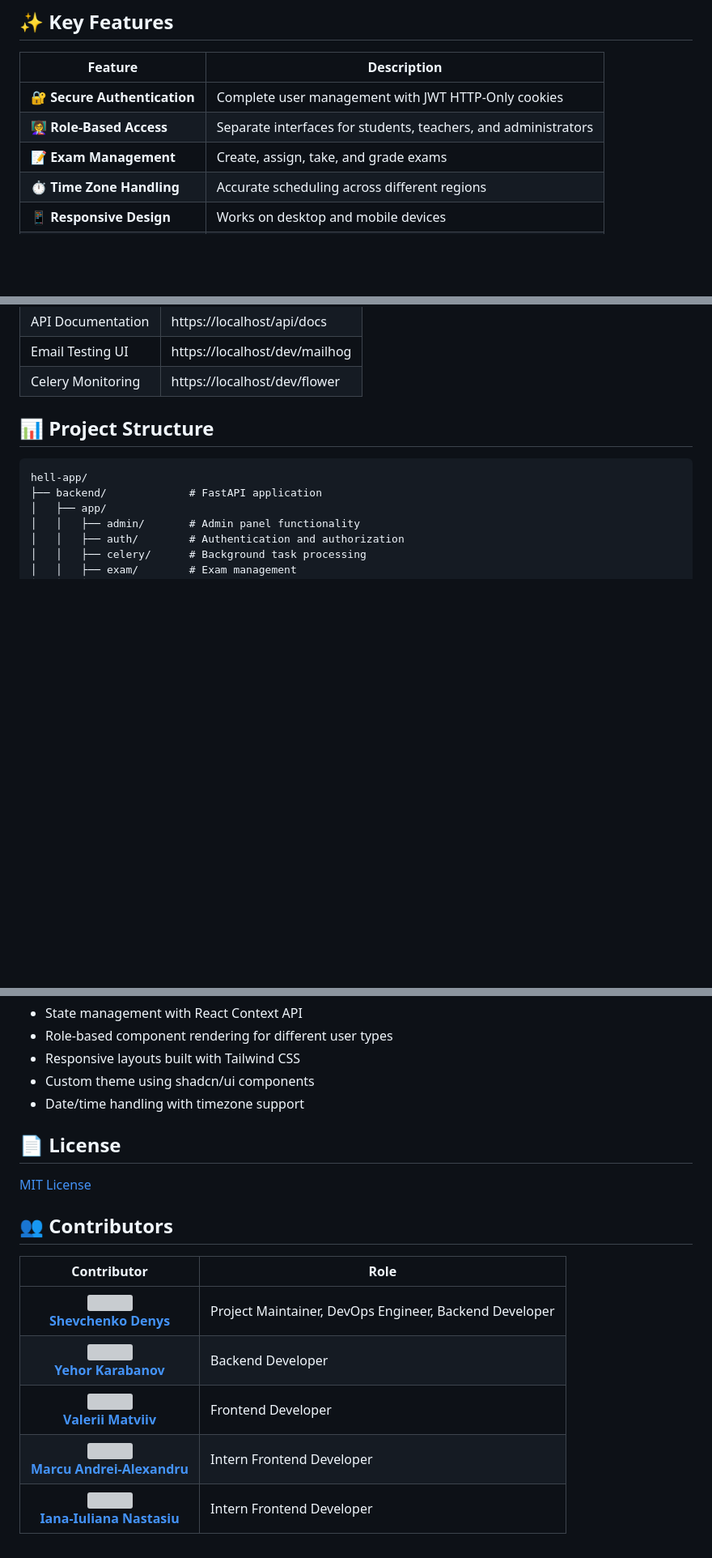
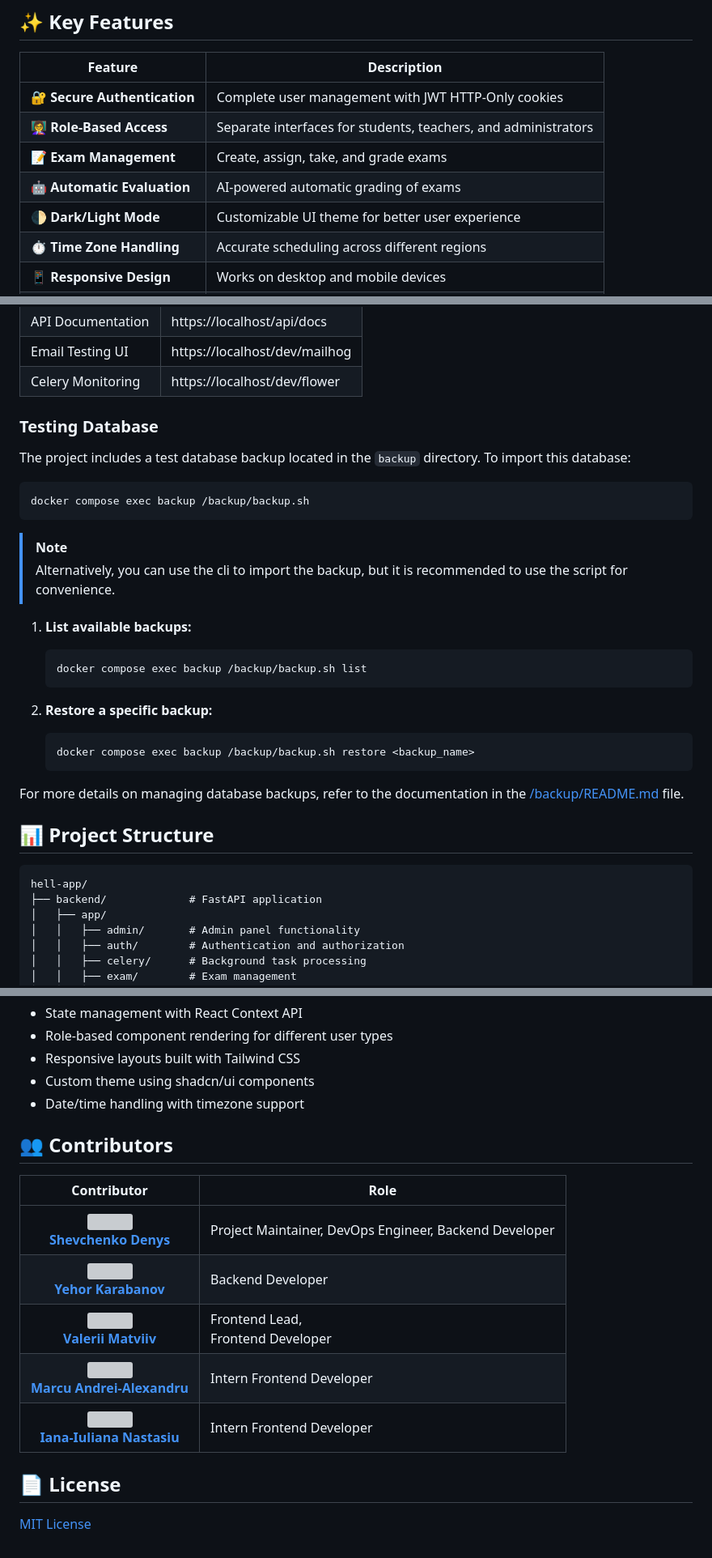
Before and after one commit to LilConsul/hell-app, a Markdown page: README.md, 3 parts joined by grey strips. Shown: that part at 81% size. Rendered like a GitHub page; blank space fills up the shorter version; grey boxes are pictures that could not be loaded.

Commit message:
Add backup explanation in README.md

````diff
--- a/README.md
+++ b/README.md
@@ -30,6 +30,8 @@ application enables seamless exam creation, administration, and result managemen
 | **🔐 Secure Authentication** | Complete user management with JWT HTTP-Only cookies            |
 | **👩‍🏫 Role-Based Access**  | Separate interfaces for students, teachers, and administrators |
 | **📝 Exam Management**       | Create, assign, take, and grade exams                          |
+| **🤖 Automatic Evaluation**  | AI-powered automatic grading of exams                          |
+| **🌓 Dark/Light Mode**       | Customizable UI theme for better user experience               |
 | **⏱️ Time Zone Handling**    | Accurate scheduling across different regions                   |
 | **📱 Responsive Design**     | Works on desktop and mobile devices                            |
 | **📧 Email Notifications**   | Automated alerts for exam schedules and results                |
@@ -115,6 +117,29 @@ existing functionality.
 | API Documentation | https://localhost/api/docs    |
 | Email Testing UI  | https://localhost/dev/mailhog |
 | Celery Monitoring | https://localhost/dev/flower  |
+
+### Testing Database
+
+The project includes a test database backup located in the `backup` directory. To import this database:
+
+```bash
+docker compose exec backup /backup/backup.sh
+```
+
+> [!NOTE]
+> Alternatively, you can use the cli to import the backup, but it is recommended to use the script for convenience.
+
+1. **List available backups:**
+   ```bash
+   docker compose exec backup /backup/backup.sh list
+   ```
+
+2. **Restore a specific backup:**
+   ```bash
+   docker compose exec backup /backup/backup.sh restore <backup_name>
+   ```
+
+For more details on managing database backups, refer to the documentation in the [/backup/README.md](/backup/README.md) file.
 
 ## 📊 Project Structure
 
@@ -251,16 +277,16 @@ The React frontend follows a modern component-based architecture:
 - Custom theme using shadcn/ui components
 - Date/time handling with timezone support
 
-## 📄 License
-
-[MIT License](LICENSE)
-
 ## 👥 Contributors
 
 | Contributor                                                                                                                                                     | Role                                                   |
 |-----------------------------------------------------------------------------------------------------------------------------------------------------------------|--------------------------------------------------------|
 | <div align="center"><img src="https://github.com/LilConsul.png" width="60" height="60"><br/>[**Shevchenko Denys**](https://github.com/LilConsul)</div>          | Project Maintainer, DevOps Engineer, Backend Developer |
 | <div align="center"><img src="https://github.com/yehorkarabanov.png" width="60" height="60"><br/>[**Yehor Karabanov**](https://github.com/yehorkarabanov)</div> | Backend Developer                                      |
-| <div align="center"><img src="https://github.com/valmtv.png" width="60" height="60"><br/>[**Valerii Matviiv**](https://github.com/valmtv)</div>                 | Frontend Developer                                     |
+| <div align="center"><img src="https://github.com/valmtv.png" width="60" height="60"><br/>[**Valerii Matviiv**](https://github.com/valmtv)</div>                 | Frontend Lead,<br/> Frontend Developer                 |
 | <div align="center"><img src="https://github.com/aleexmaaa.png" width="60" height="60"><br/>[**Marcu Andrei-Alexandru**](https://github.com/aleexmaaa)</div>    | Intern Frontend Developer                              |
 | <div align="center"><img src="https://github.com/ianaaians.png" width="60" height="60"><br/>[**Iana-Iuliana Nastasiu**](https://github.com/ianaaians)</div>     | Intern Frontend Developer                              |
+
+## 📄 License
+
+[MIT License](LICENSE)
````
Also changed, not shown: other parts of README.md (+5 -4 lines).
